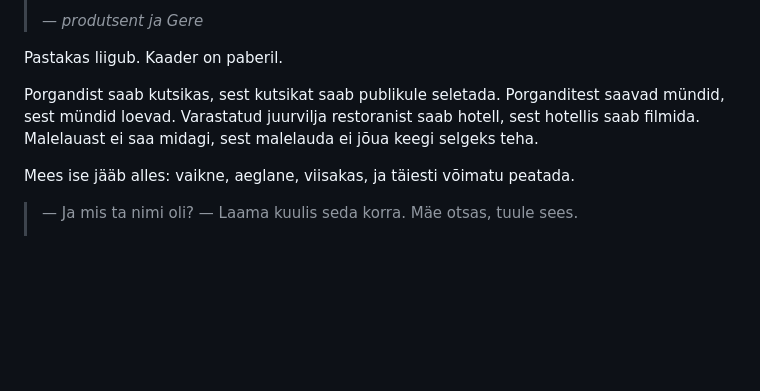
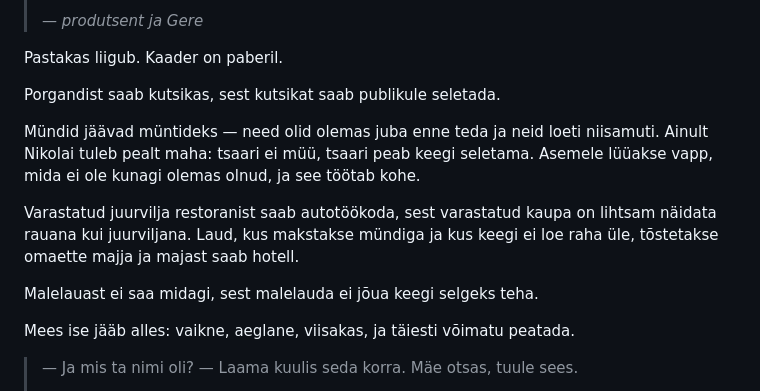
Before and after one commit to anttilinno/raamat, a Markdown page: Epiloog - Viies kirjapanek.md, the part around the change. GitHub-like rendering; blank space fills up the shorter version.

Commit message:
E.2: mündid jäävad, restoranist saab autotöökoda
The translation list had two things wrong. The gold coins are not something
Hollywood invented out of carrots — they are this world's currency already,
counted the same way. What has to go is Nikolai: a tsar needs explaining and
does not sell, so the face comes off and a coat of arms that never existed is
struck in its place, and it works immediately.

And the stolen-vegetable restaurant does not become a hotel, it becomes a car
workshop, because stolen goods are easier to show as metal than as vegetables.
The hotel is what happens to the other half of that room — the table where you
pay with a coin and nobody counts the money — lifted out into a building of
its own. The chessboard still becomes nothing.

Co-Authored-By: Claude Opus 5 (1M context) <noreply@anthropic.com>
Claude-Session: https://claude.ai/code/session_01PYKay2GSaWdYfVxT98xFaH

```diff
--- a/Epiloog - Viies kirjapanek.md
+++ b/Epiloog - Viies kirjapanek.md
@@ -74,7 +74,13 @@ Keegi lauas võtab pastaka.
 
 Pastakas liigub. Kaader on paberil.
 
-Porgandist saab kutsikas, sest kutsikat saab publikule seletada. Porganditest saavad mündid, sest mündid loevad. Varastatud juurvilja restoranist saab hotell, sest hotellis saab filmida. Malelauast ei saa midagi, sest malelauda ei jõua keegi selgeks teha.
+Porgandist saab kutsikas, sest kutsikat saab publikule seletada.
+
+Mündid jäävad müntideks — need olid olemas juba enne teda ja neid loeti niisamuti. Ainult Nikolai tuleb pealt maha: tsaari ei müü, tsaari peab keegi seletama. Asemele lüüakse vapp, mida ei ole kunagi olemas olnud, ja see töötab kohe.
+
+Varastatud juurvilja restoranist saab autotöökoda, sest varastatud kaupa on lihtsam näidata rauana kui juurviljana. Laud, kus makstakse mündiga ja kus keegi ei loe raha üle, tõstetakse omaette majja ja majast saab hotell.
+
+Malelauast ei saa midagi, sest malelauda ei jõua keegi selgeks teha.
 
 Mees ise jääb alles: vaikne, aeglane, viisakas, ja täiesti võimatu peatada.
 
```
